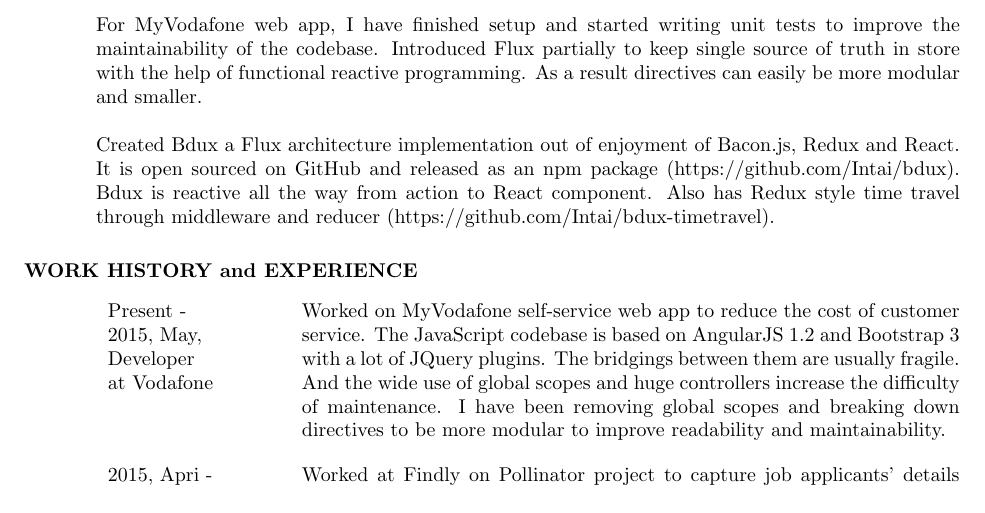
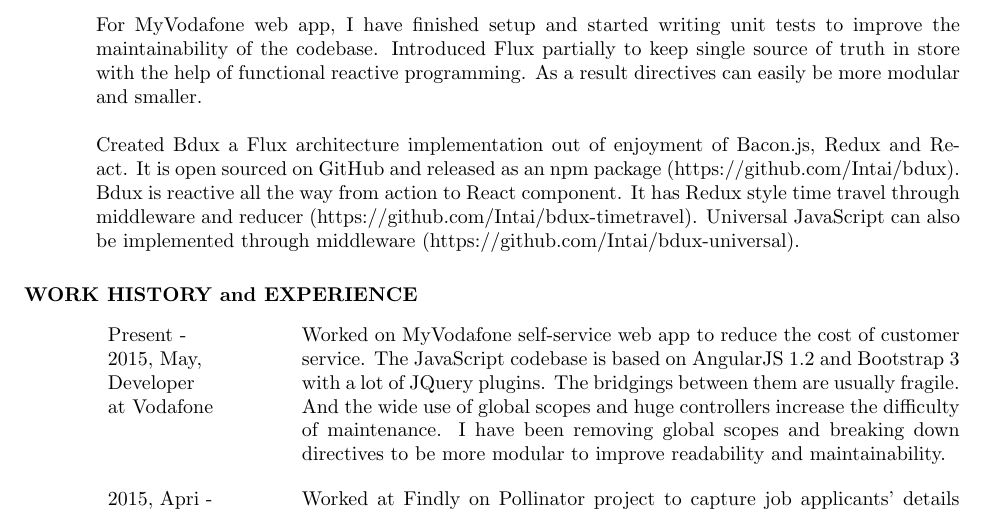
Before and after one commit to Intai/cv, a LaTeX CV (Latex/CV.tex): part of page 2 of 4, cut so that both start at the same text. Compiled offline with pdfLaTeX.

Commit message:
Add bdux-universal

```diff
--- a/Latex/CV.tex
+++ b/Latex/CV.tex
@@ -71,7 +71,7 @@
 \\\\
 For MyVodafone web app, I have finished setup and started writing unit tests to improve the maintainability of the codebase. Introduced Flux partially to keep single source of truth in store with the help of functional reactive programming. As a result directives can easily be more modular and smaller.
 \\\\
-Created Bdux a Flux architecture implementation out of enjoyment of Bacon.js, Redux and React. It is open sourced on GitHub and released as an npm package (https://github.com/Intai/bdux). Bdux is reactive all the way from action to React component. Also has Redux style time travel through middleware and reducer (https://github.com/Intai/bdux-timetravel).
+Created Bdux a Flux architecture implementation out of enjoyment of Bacon.js, Redux and React. It is open sourced on GitHub and released as an npm package (https://github.com/Intai/bdux). Bdux is reactive all the way from action to React component. It has Redux style time travel through middleware and reducer (https://github.com/Intai/bdux-timetravel). Universal JavaScript can also be implemented through middleware (https://github.com/Intai/bdux-universal).
 
 \section{WORK HISTORY and EXPERIENCE}
 \vspace{0.15in}
```
Also changed, not shown: Latex/CV.pdf, 2 other files.
